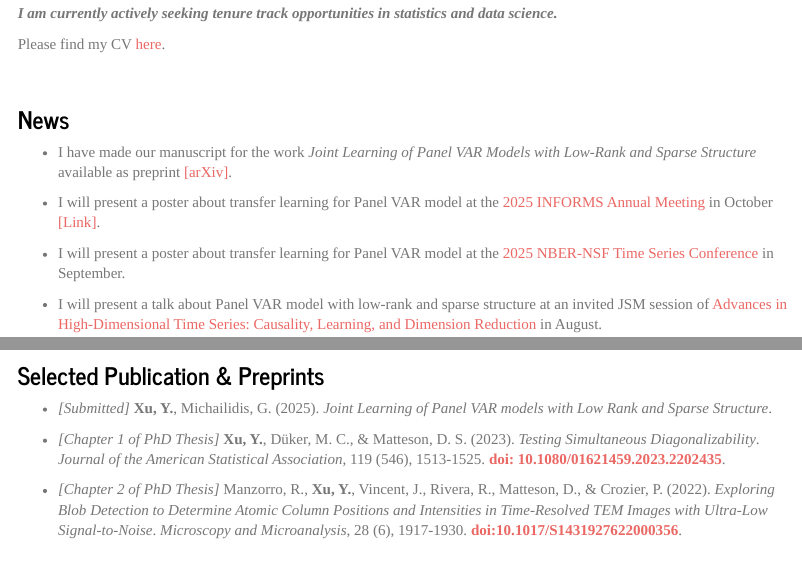
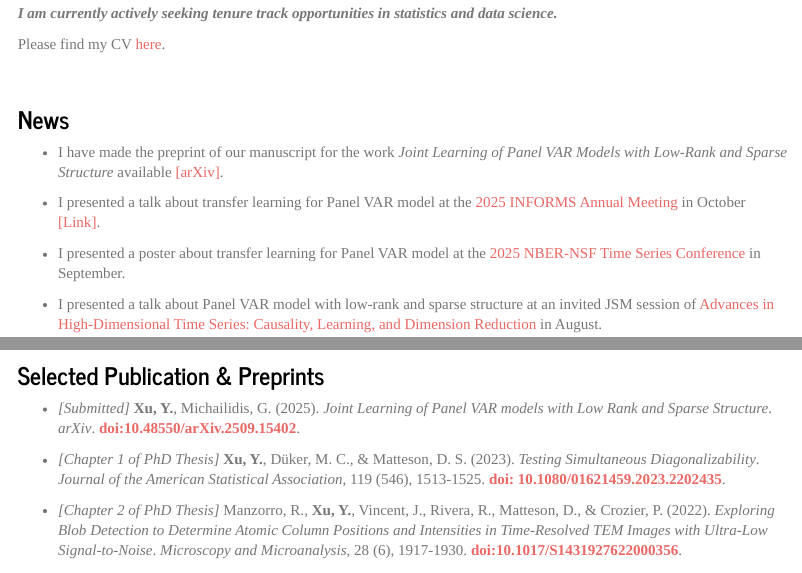
Before and after one commit to XycYuchenXu/YuchenXu, an R Markdown document (src/index.Rmd): the page in a window 1100 px wide, from 700 px down, and a second part further down, joined at a grey line. Rendered offline with R 4.5, knitr and Pandoc, with nearby package versions.

Commit message:
update preprint

```diff
--- a/src/index.Rmd
+++ b/src/index.Rmd
@@ -46,13 +46,13 @@ Please find my CV [here](https://github.com/XycYuchenXu/YuchenXu/raw/main/assets
 
 ### News
 
-* I have made our manuscript for the work _Joint Learning of Panel VAR Models with Low-Rank and Sparse Structure_ available as preprint [[arXiv]](https://doi.org/10.1080/01621459.2023.2202435).
+* I have made the preprint of our manuscript for the work _Joint Learning of Panel VAR Models with Low-Rank and Sparse Structure_ available [[arXiv]](https://doi.org/10.1080/01621459.2023.2202435).
 
-* I will present a poster about transfer learning for Panel VAR model at the [2025 INFORMS Annual Meeting](https://meetings.informs.org/wordpress/annual/) in October [[Link]](https://submissions.mirasmart.com/InformsAnnual2025/Itinerary/PresentationDetail.aspx?evdid=5758).
+* I presented a talk about transfer learning for Panel VAR model at the [2025 INFORMS Annual Meeting](https://meetings.informs.org/wordpress/annual/) in October [[Link]](https://submissions.mirasmart.com/InformsAnnual2025/Itinerary/PresentationDetail.aspx?evdid=5758).
 
-* I will present a poster about transfer learning for Panel VAR model at the [2025 NBER-NSF Time Series Conference](https://econweb.rutgers.edu/nswanson/Main-nbernsf.html) in September.
+* I presented a poster about transfer learning for Panel VAR model at the [2025 NBER-NSF Time Series Conference](https://econweb.rutgers.edu/nswanson/Main-nbernsf.html) in September.
 
-* I will present a talk about Panel VAR model with low-rank and sparse structure at an invited JSM session of [Advances in High-Dimensional Time Series: Causality, Learning, and Dimension Reduction](https://ww3.aievolution.com/JSMAnnual2025/Events/viewEv?ev=1761) in August.
+* I presented a talk about Panel VAR model with low-rank and sparse structure at an invited JSM session of [Advances in High-Dimensional Time Series: Causality, Learning, and Dimension Reduction](https://ww3.aievolution.com/JSMAnnual2025/Events/viewEv?ev=1761) in August.
 
 </div>
 <div style="margin-bottom:50px;">
@@ -75,7 +75,7 @@ Please find my CV [here](https://github.com/XycYuchenXu/YuchenXu/raw/main/assets
 
 ### Selected Publication & Preprints
 
-* _[Submitted]_ __Xu, Y.__, Michailidis, G. (2025). _Joint Learning of Panel VAR models with Low Rank and Sparse Structure_.
+* _[Submitted]_ __Xu, Y.__, Michailidis, G. (2025). _Joint Learning of Panel VAR models with Low Rank and Sparse Structure_. _arXiv_. [__doi:10.48550/arXiv.2509.15402__](https://doi.org/10.48550/arXiv.2509.15402).
 
 * _[Chapter 1 of PhD Thesis]_ __Xu, Y.__, Düker, M. C., \& Matteson, D. S. (2023). _Testing Simultaneous Diagonalizability_. _Journal of the American Statistical Association_, 119 (546), 1513-1525. [__doi: 10.1080/01621459.2023.2202435__](https://doi.org/10.1080/01621459.2023.2202435).
 
```
